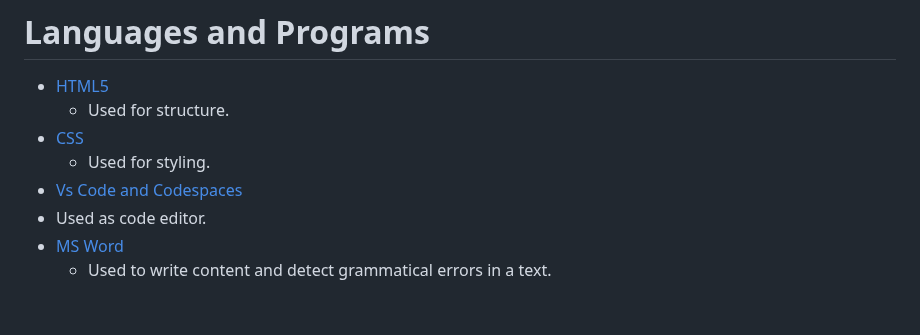
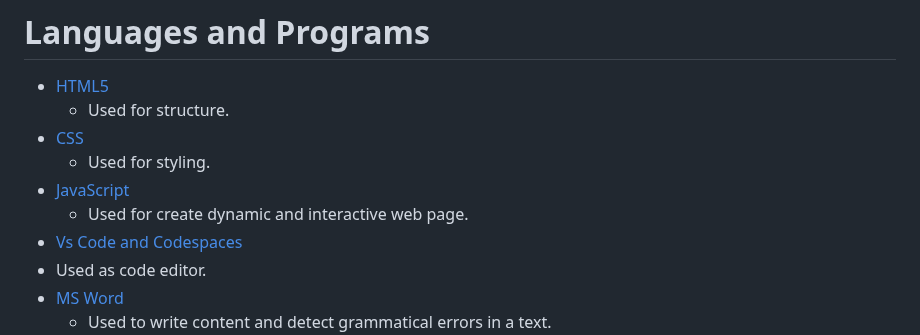
Before and after one commit to AleksandrDenis/PP2-Quiz-Game, a Markdown page: README.md, the part around the change. Drawn GitHub-style; blank space fills up the shorter version.

Commit message:
docs: add js to programs section in  README.md

```diff
--- a/README.md
+++ b/README.md
@@ -273,6 +273,8 @@ To Fix it i used Fisher-Yates algorithm on array.
    * Used for structure.
 * [CSS](https://en.wikipedia.org/wiki/CSS)
    * Used for styling.
+* [JavaScript](https://en.wikipedia.org/wiki/JavaScript)
+  * Used for create dynamic and interactive web page.
 *  [Vs Code and Codespaces](https://en.wikipedia.org/wiki/Visual_Studio_Code)
   * Used as code editor.
 * [MS Word](https://en.wikipedia.org/wiki/Microsoft_Word)
```
